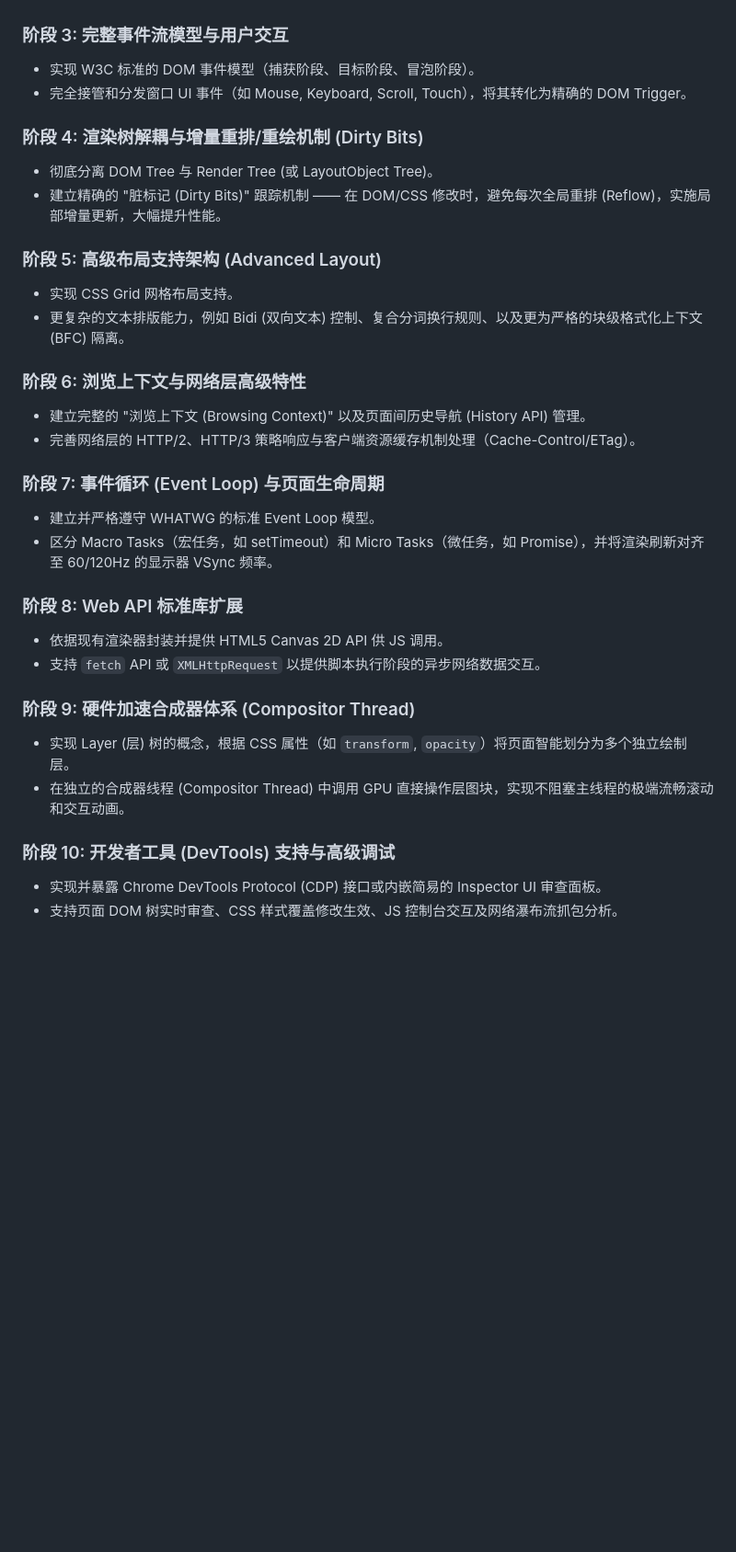
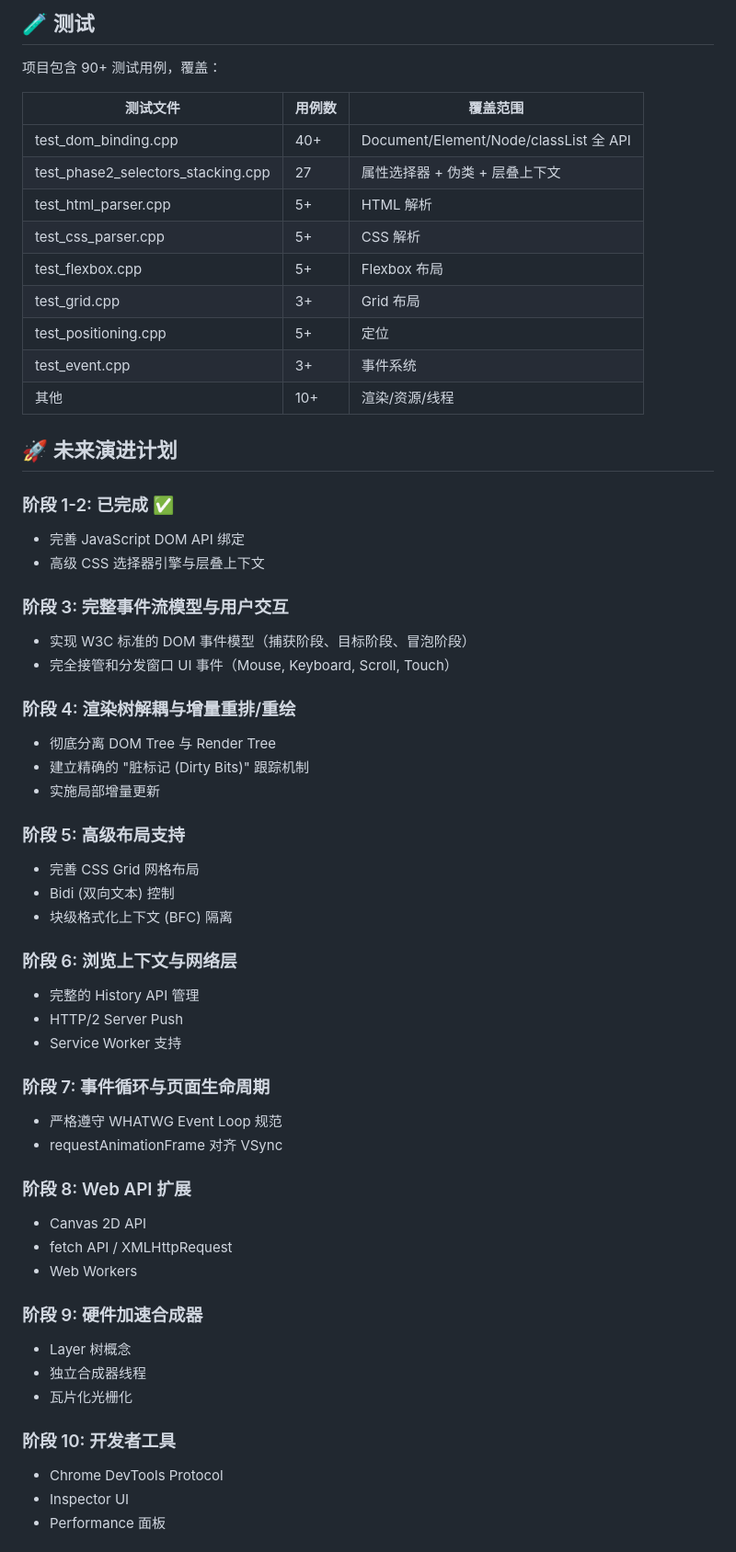
Before and after one commit to jencaoking/xiaopengkernel, a Markdown page: README.md, the part around one of its changes. Shown at 92% size. Rendered like a GitHub page; blank space fills up the shorter version.

```diff
--- a/README.md
+++ b/README.md
@@ -102,33 +121,60 @@ ctest .
+## 🧪 测试
+
+项目包含 90+ 测试用例，覆盖：
+
+| 测试文件 | 用例数 | 覆盖范围 |
+|----------|--------|----------|
+| test_dom_binding.cpp | 40+ | Document/Element/Node/classList 全 API |
+| test_phase2_selectors_stacking.cpp | 27 | 属性选择器 + 伪类 + 层叠上下文 |
+| test_html_parser.cpp | 5+ | HTML 解析 |
+| test_css_parser.cpp | 5+ | CSS 解析 |
+| test_flexbox.cpp | 5+ | Flexbox 布局 |
+| test_grid.cpp | 3+ | Grid 布局 |
+| test_positioning.cpp | 5+ | 定位 |
+| test_event.cpp | 3+ | 事件系统 |
+| 其他 | 10+ | 渲染/资源/线程 |
+
+## 🚀 未来演进计划
+
+### 阶段 1-2: 已完成 ✅
+- 完善 JavaScript DOM API 绑定
+- 高级 CSS 选择器引擎与层叠上下文
 
 ### 阶段 3: 完整事件流模型与用户交互
-- 实现 W3C 标准的 DOM 事件模型（捕获阶段、目标阶段、冒泡阶段）。
-- 完全接管和分发窗口 UI 事件（如 Mouse, Keyboard, Scroll, Touch），将其转化为精确的 DOM Trigger。
+- 实现 W3C 标准的 DOM 事件模型（捕获阶段、目标阶段、冒泡阶段）
+- 完全接管和分发窗口 UI 事件（Mouse, Keyboard, Scroll, Touch）
 
-### 阶段 4: 渲染树解耦与增量重排/重绘机制 (Dirty Bits)
-- 彻底分离 DOM Tree 与 Render Tree (或 LayoutObject Tree)。
-- 建立精确的 "脏标记 (Dirty Bits)" 跟踪机制 —— 在 DOM/CSS 修改时，避免每次全局重排 (Reflow)，实施局部增量更新，大幅提升性能。
+### 阶段 4: 渲染树解耦与增量重排/重绘
+- 彻底分离 DOM Tree 与 Render Tree
+- 建立精确的 "脏标记 (Dirty Bits)" 跟踪机制
+- 实施局部增量更新
 
-### 阶段 5: 高级布局支持架构 (Advanced Layout)
-- 实现 CSS Grid 网格布局支持。
-- 更复杂的文本排版能力，例如 Bidi (双向文本) 控制、复合分词换行规则、以及更为严格的块级格式化上下文 (BFC) 隔离。
+### 阶段 5: 高级布局支持
+- 完善 CSS Grid 网格布局
+- Bidi (双向文本) 控制
+- 块级格式化上下文 (BFC) 隔离
 
-### 阶段 6: 浏览上下文与网络层高级特性
-- 建立完整的 "浏览上下文 (Browsing Context)" 以及页面间历史导航 (History API) 管理。
-- 完善网络层的 HTTP/2、HTTP/3 策略响应与客户端资源缓存机制处理（Cache-Control/ETag）。
+### 阶段 6: 浏览上下文与网络层
+- 完整的 History API 管理
+- HTTP/2 Server Push
+- Service Worker 支持
 
-### 阶段 7: 事件循环 (Event Loop) 与页面生命周期
-- 建立并严格遵守 WHATWG 的标准 Event Loop 模型。
-- 区分 Macro Tasks（宏任务，如 setTimeout）和 Micro Tasks（微任务，如 Promise），并将渲染刷新对齐至 60/120Hz 的显示器 VSync 频率。
+### 阶段 7: 事件循环与页面生命周期
+- 严格遵守 WHATWG Event Loop 规范
+- requestAnimationFrame 对齐 VSync
 
-### 阶段 8: Web API 标准库扩展
-- 依据现有渲染器封装并提供 HTML5 Canvas 2D API 供 JS 调用。
-- 支持 `fetch` API 或 `XMLHttpRequest` 以提供脚本执行阶段的异步网络数据交互。
+### 阶段 8: Web API 扩展
+- Canvas 2D API
+- fetch API / XMLHttpRequest
+- Web Workers
 
-### 阶段 9: 硬件加速合成器体系 (Compositor Thread)
-- 实现 Layer (层) 树的概念，根据 CSS 属性（如 `transform`, `opacity`）将页面智能划分为多个独立绘制层。
-- 在独立的合成器线程 (Compositor Thread) 中调用 GPU 直接操作层图块，实现不阻塞主线程的极端流畅滚动和交互动画。
+### 阶段 9: 硬件加速合成器
+- Layer 树概念
+- 独立合成器线程
+- 瓦片化光栅化
 
-### 阶段 10: 开发者工具 (DevTools) 支持与高级调试
-- 实现并暴露 Chrome DevTools Protocol (CDP) 接口或内嵌简易的 Inspector UI 审查面板。
-- 支持页面 DOM 树实时审查、CSS 样式覆盖修改生效、JS 控制台交互及网络瀑布流抓包分析。
+### 阶段 10: 开发者工具
+- Chrome DevTools Protocol
+- Inspector UI
+- Performance 面板
 
```
Also changed, not shown: other parts of README.md (+79 -35 lines).
